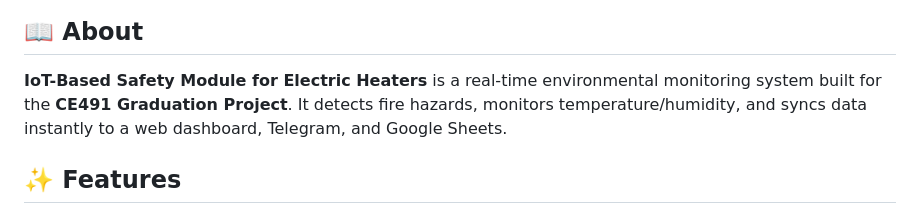
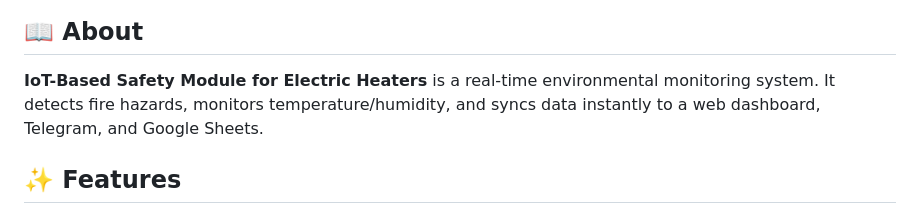
Before and after one commit to Abdelaziz-hassan-Dev/ESP32_Project, a Markdown page: README.md, the part around the change. GitHub-like rendering.

```diff
--- a/README.md
+++ b/README.md
@@ -7,7 +7,7 @@
 ![Dashboard Preview](assets/dashboard_live_view.png)
 
 ## 📖 About
-**IoT-Based Safety Module for Electric Heaters** is a real-time environmental monitoring system built for the **CE491 Graduation Project**. It detects fire hazards, monitors temperature/humidity, and syncs data instantly to a web dashboard, Telegram, and Google Sheets.
+**IoT-Based Safety Module for Electric Heaters** is a real-time environmental monitoring system. It detects fire hazards, monitors temperature/humidity, and syncs data instantly to a web dashboard, Telegram, and Google Sheets.
 
 ## ✨ Features
 * **🔥 Fire Detection:** Immediate alerts via Flame Sensor.
```
